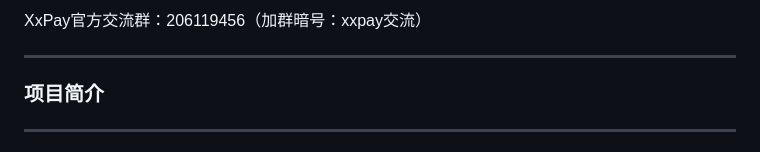
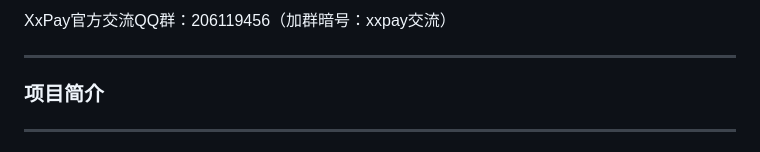
Before and after one commit to mklhollund064718/nextjs-project, a Markdown page: README.md, the part around the change. Drawn GitHub-style.

Commit message:
完善README文档

```diff
--- a/README.md
+++ b/README.md
@@ -1,4 +1,4 @@
-XxPay官方交流群：206119456（加群暗号：xxpay交流）
+XxPay官方交流QQ群：206119456（加群暗号：xxpay交流）
 ***
 
 ### 项目简介
```
